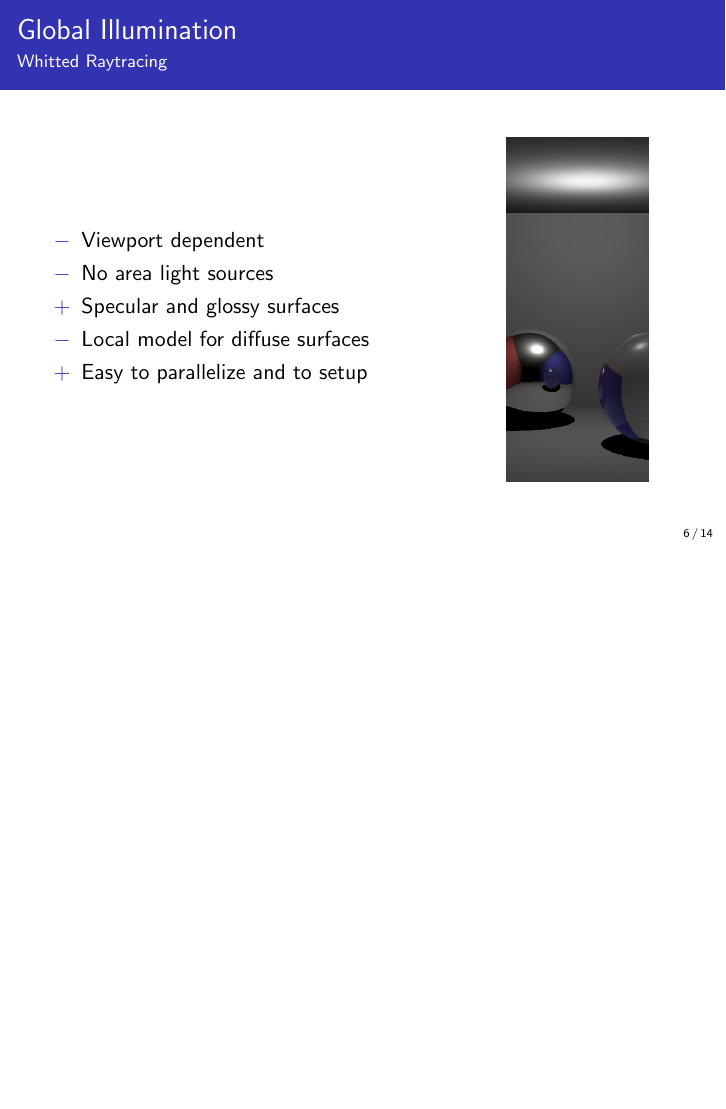
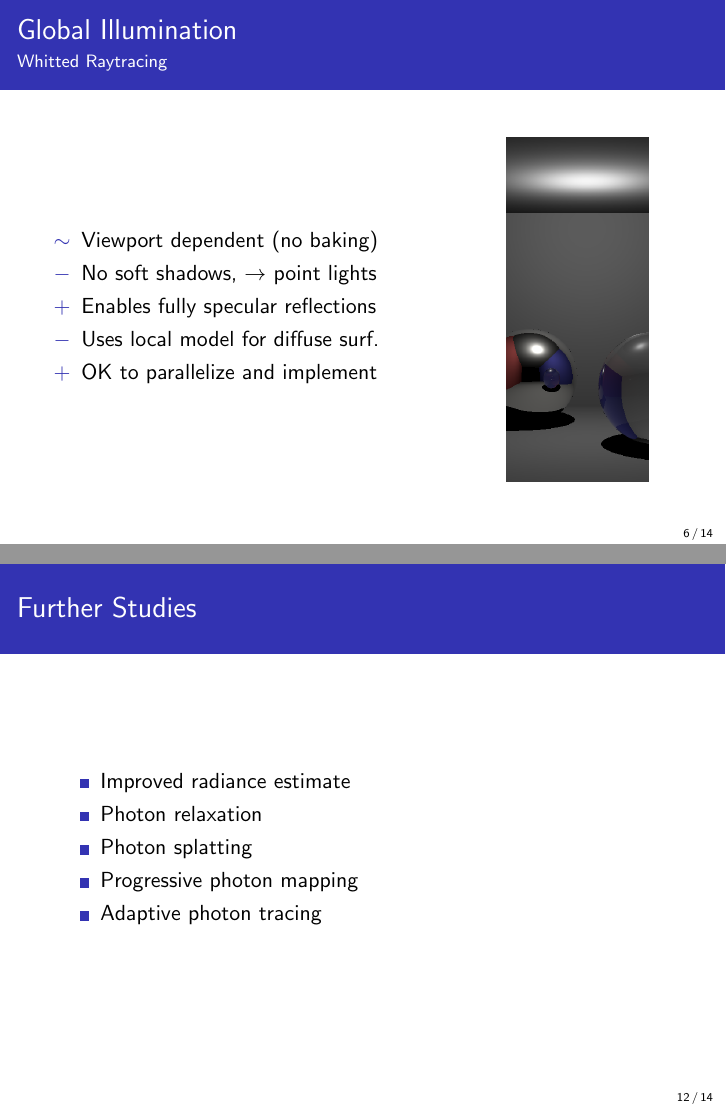
Before and after one commit to CaffeineViking/mcrt, LaTeX slides (docs/slides/slides.tex): page 6 of 14 before the commit and pages 6 and 12 of 14 after it, the two joined at a grey line, the shorter picture padded with empty space. Compiled offline with pdfLaTeX.

Commit message:
Wrote more on radiosity and GI.

```diff
--- a/docs/slides/slides.tex
+++ b/docs/slides/slides.tex
@@ -101,11 +102,11 @@
         \begin{columns}
         \column{0.64\textwidth}
             \begin{itemize}
-                \item[$-$] Viewport dependent
-                \item[$-$] No area light sources
-                \item[$+$] Specular and glossy surfaces
-                \item[$-$] Local model for diffuse surfaces
-                \item[$+$] Easy to parallelize and to setup
+                \item[$\sim$] Viewport dependent (no baking)
+                \item[$-$] No soft shadows, $\rightarrow$ point lights
+                \item[$+$] Enables fully specular reflections
+                \item[$-$] Uses local model for diffuse surf.
+                \item[$+$] OK to parallelize and implement
             \end{itemize}
         \column{0.36\textwidth} \begin{center}
             \includegraphics[height=0.8\textheight]{share/whitted.png}
@@ -153,6 +154,13 @@
     }
 
     \frame{\frametitle{Further Studies}
+        \begin{itemize}
+            \item Improved radiance estimate
+            \item Photon relaxation
+            \item Photon splatting
+            \item Progressive photon mapping
+            \item Adaptive photon tracing
+        \end{itemize}
     }
 
     \frame{\frametitle{Any Questions?}}
```
Also changed, not shown: docs/slides/slides.tex (9 more changed lines).
